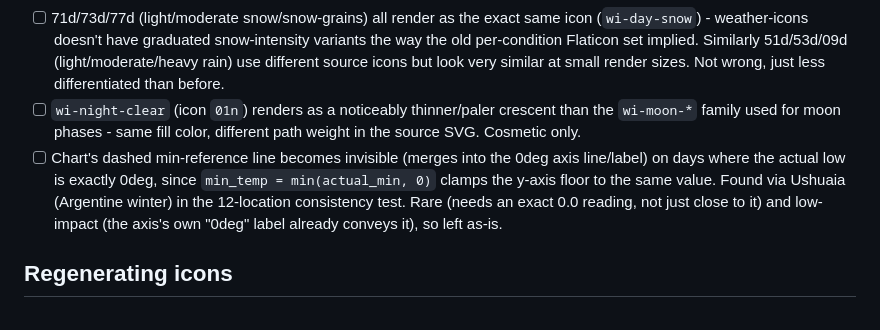
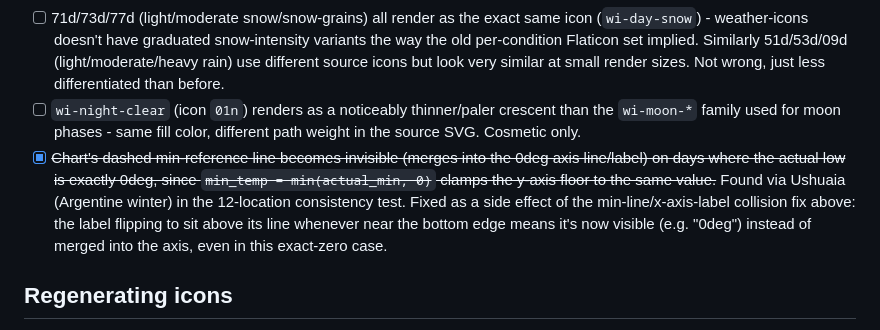
Before and after one commit to DorusvdLinden/InkyPiZero, a Markdown page: TODO.md, the part around the change. Drawn GitHub-style.

Commit message:
Note that the exact-zero min-line-invisible issue was also fixed
Side effect of the min-line label collision fix - re-verified against
Ushuaia (the original repro case) after re-running the full
12-location consistency test.

Co-Authored-By: Claude Sonnet 5 <noreply@anthropic.com>

```diff
--- a/TODO.md
+++ b/TODO.md
@@ -24,7 +24,7 @@ them) once fixed.
 - [ ] Imperial/standard unit rendering (rain axis label, temperature conversion) has only been tested with metric units so far.
 - [ ] 71d/73d/77d (light/moderate snow/snow-grains) all render as the exact same icon (`wi-day-snow`) - weather-icons doesn't have graduated snow-intensity variants the way the old per-condition Flaticon set implied. Similarly 51d/53d/09d (light/moderate/heavy rain) use different source icons but look very similar at small render sizes. Not wrong, just less differentiated than before.
 - [ ] `wi-night-clear` (icon `01n`) renders as a noticeably thinner/paler crescent than the `wi-moon-*` family used for moon phases - same fill color, different path weight in the source SVG. Cosmetic only.
-- [ ] Chart's dashed min-reference line becomes invisible (merges into the 0deg axis line/label) on days where the actual low is exactly 0deg, since `min_temp = min(actual_min, 0)` clamps the y-axis floor to the same value. Found via Ushuaia (Argentine winter) in the 12-location consistency test. Rare (needs an exact 0.0 reading, not just close to it) and low-impact (the axis's own "0deg" label already conveys it), so left as-is.
+- [x] ~~Chart's dashed min-reference line becomes invisible (merges into the 0deg axis line/label) on days where the actual low is exactly 0deg, since `min_temp = min(actual_min, 0)` clamps the y-axis floor to the same value.~~ Found via Ushuaia (Argentine winter) in the 12-location consistency test. Fixed as a side effect of the min-line/x-axis-label collision fix above: the label flipping to sit above its line whenever near the bottom edge means it's now visible (e.g. "0deg") instead of merged into the axis, even in this exact-zero case.
 
 ## Regenerating icons
 
```
